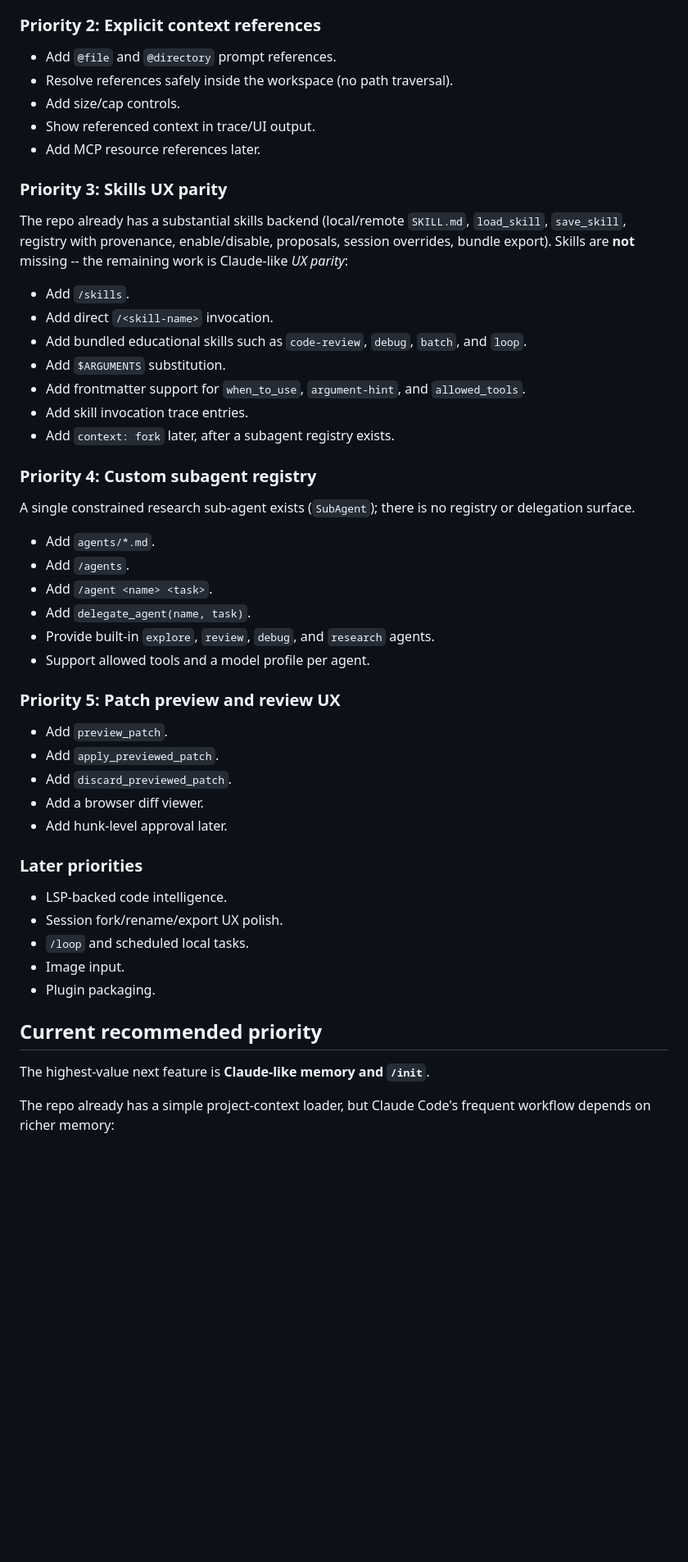
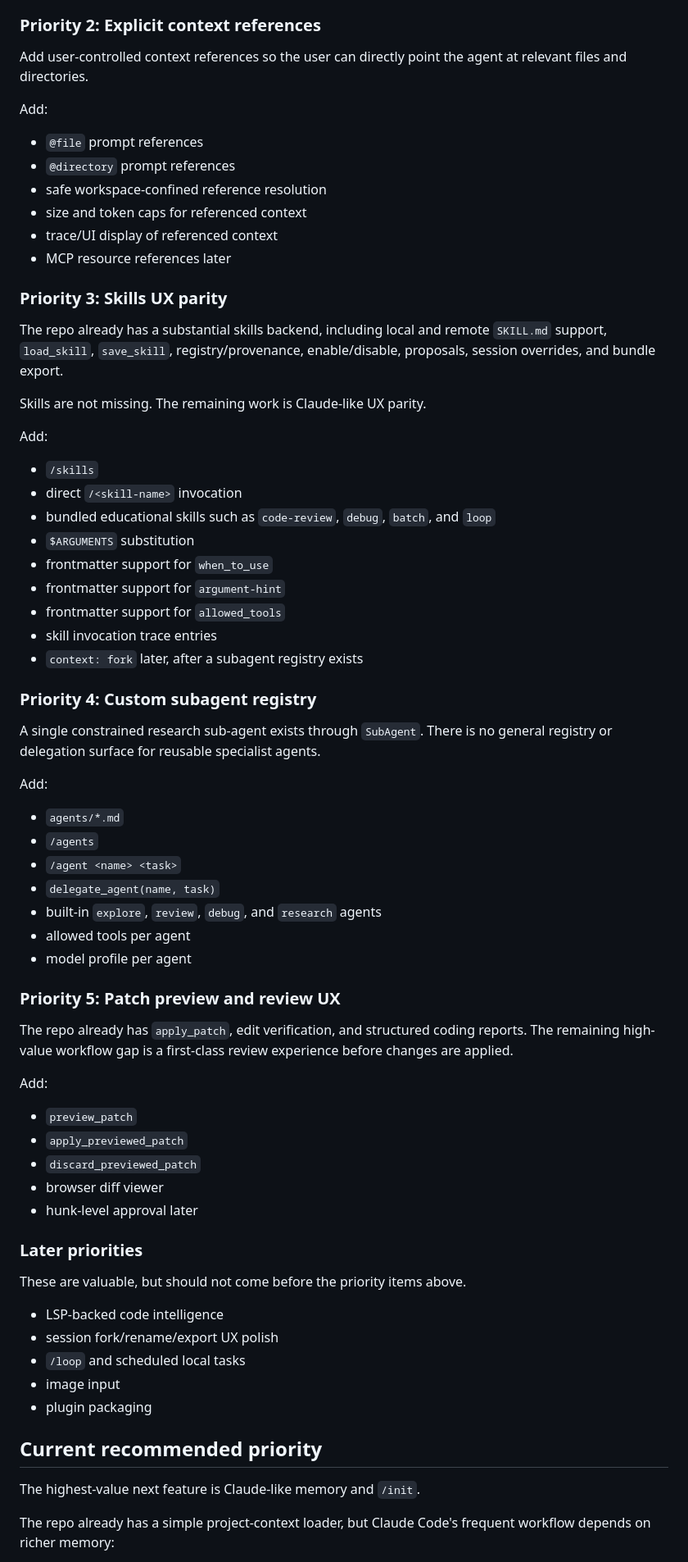
Before and after one commit to larry94555/mini, a Markdown page: ROADMAP.md, the part around one of its changes. Shown at 82% size. GitHub-like rendering; blank space fills up the shorter version.

Commit message:
Updated ROADMAP

```diff
--- a/ROADMAP.md
+++ b/ROADMAP.md
@@ -44,57 +75,82 @@ The repo has a simple project-context loader (`ProjectContext` reads one top-lev
 
 ### Priority 2: Explicit context references
 
-- Add `@file` and `@directory` prompt references.
-- Resolve references safely inside the workspace (no path traversal).
-- Add size/cap controls.
-- Show referenced context in trace/UI output.
-- Add MCP resource references later.
+Add user-controlled context references so the user can directly point the
+agent at relevant files and directories.
+
+Add:
+
+- `@file` prompt references
+- `@directory` prompt references
+- safe workspace-confined reference resolution
+- size and token caps for referenced context
+- trace/UI display of referenced context
+- MCP resource references later
 
 ### Priority 3: Skills UX parity
 
-The repo already has a substantial skills backend (local/remote `SKILL.md`, `load_skill`, `save_skill`,
-registry with provenance, enable/disable, proposals, session overrides, bundle export). Skills are
-**not** missing -- the remaining work is Claude-like *UX parity*:
+The repo already has a substantial skills backend, including local and remote
+`SKILL.md` support, `load_skill`, `save_skill`, registry/provenance,
+enable/disable, proposals, session overrides, and bundle export.
 
-- Add `/skills`.
-- Add direct `/<skill-name>` invocation.
-- Add bundled educational skills such as `code-review`, `debug`, `batch`, and `loop`.
-- Add `$ARGUMENTS` substitution.
-- Add frontmatter support for `when_to_use`, `argument-hint`, and `allowed_tools`.
-- Add skill invocation trace entries.
-- Add `context: fork` later, after a subagent registry exists.
+Skills are not missing. The remaining work is Claude-like UX parity.
+
+Add:
+
+- `/skills`
+- direct `/<skill-name>` invocation
+- bundled educational skills such as `code-review`, `debug`, `batch`, and
+  `loop`
+- `$ARGUMENTS` substitution
+- frontmatter support for `when_to_use`
+- frontmatter support for `argument-hint`
+- frontmatter support for `allowed_tools`
+- skill invocation trace entries
+- `context: fork` later, after a subagent registry exists
 
 ### Priority 4: Custom subagent registry
 
-A single constrained research sub-agent exists (`SubAgent`); there is no registry or delegation surface.
+A single constrained research sub-agent exists through `SubAgent`. There is no
+general registry or delegation surface for reusable specialist agents.
 
-- Add `agents/*.md`.
-- Add `/agents`.
-- Add `/agent <name> <task>`.
-- Add `delegate_agent(name, task)`.
-- Provide built-in `explore`, `review`, `debug`, and `research` agents.
-- Support allowed tools and a model profile per agent.
+Add:
+
+- `agents/*.md`
+- `/agents`
+- `/agent <name> <task>`
+- `delegate_agent(name, task)`
+- built-in `explore`, `review`, `debug`, and `research` agents
+- allowed tools per agent
+- model profile per agent
 
 ### Priority 5: Patch preview and review UX
 
-- Add `preview_patch`.
-- Add `apply_previewed_patch`.
-- Add `discard_previewed_patch`.
-- Add a browser diff viewer.
-- Add hunk-level approval later.
+The repo already has `apply_patch`, edit verification, and structured coding
+reports. The remaining high-value workflow gap is a first-class review
+experience before changes are applied.
+
+Add:
+
+- `preview_patch`
+- `apply_previewed_patch`
+- `discard_previewed_patch`
+- browser diff viewer
+- hunk-level approval later
 
 ### Later priorities
 
-- LSP-backed code intelligence.
-- Session fork/rename/export UX polish.
-- `/loop` and scheduled local tasks.
-- Image input.
-- Plugin packaging.
+These are valuable, but should not come before the priority items above.
+
+- LSP-backed code intelligence
+- session fork/rename/export UX polish
+- `/loop` and scheduled local tasks
+- image input
+- plugin packaging
 
 ## Current recommended priority
 
-The highest-value next feature is **Claude-like memory and `/init`**.
+The highest-value next feature is Claude-like memory and `/init`.
 
-The repo already has a simple project-context loader, but Claude Code's frequent workflow depends on
-richer memory:
+The repo already has a simple project-context loader, but Claude Code's
+frequent workflow depends on richer memory:
 
```
Also changed, not shown: other parts of ROADMAP.md (+235 -113 lines).
